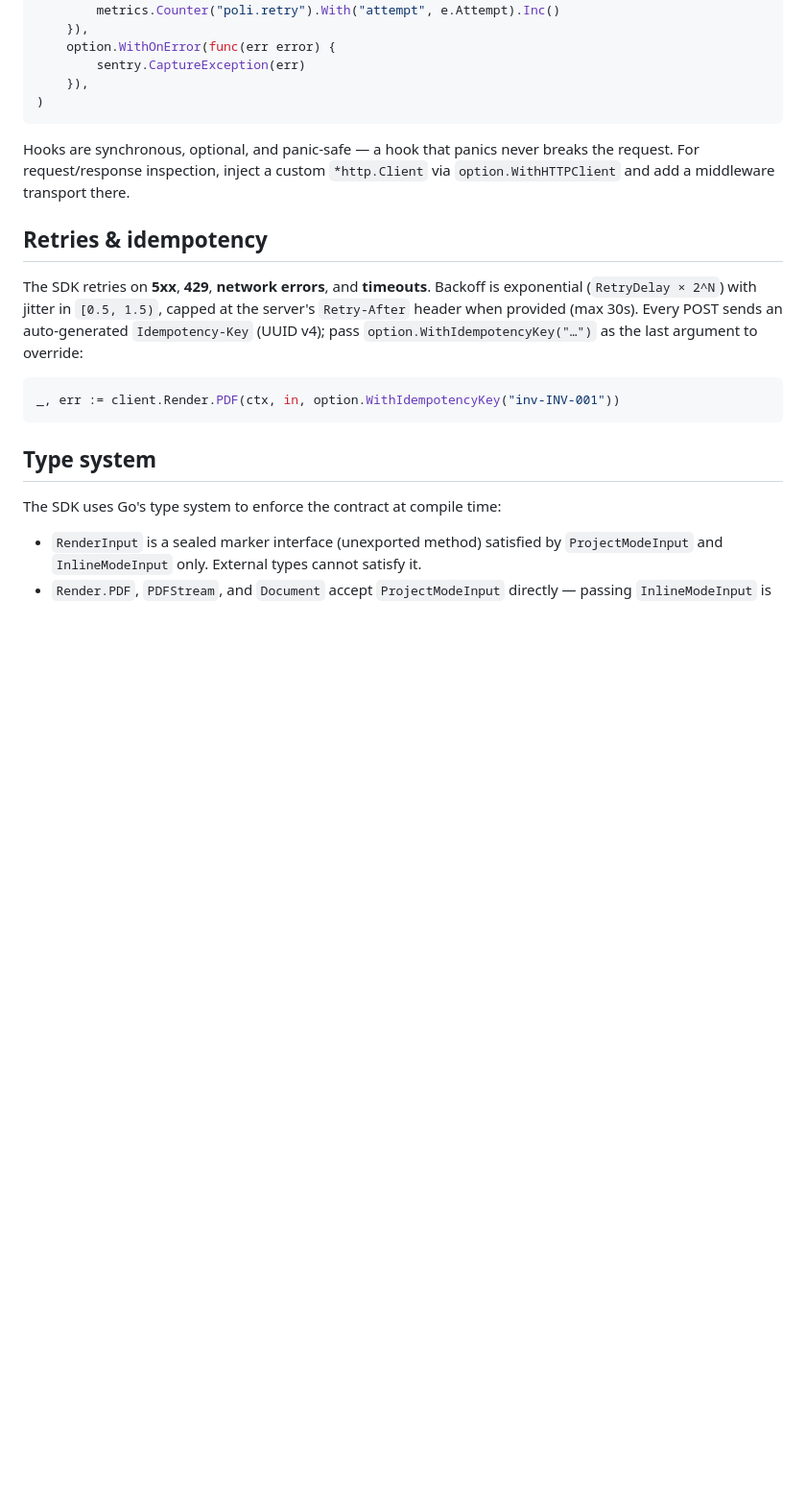
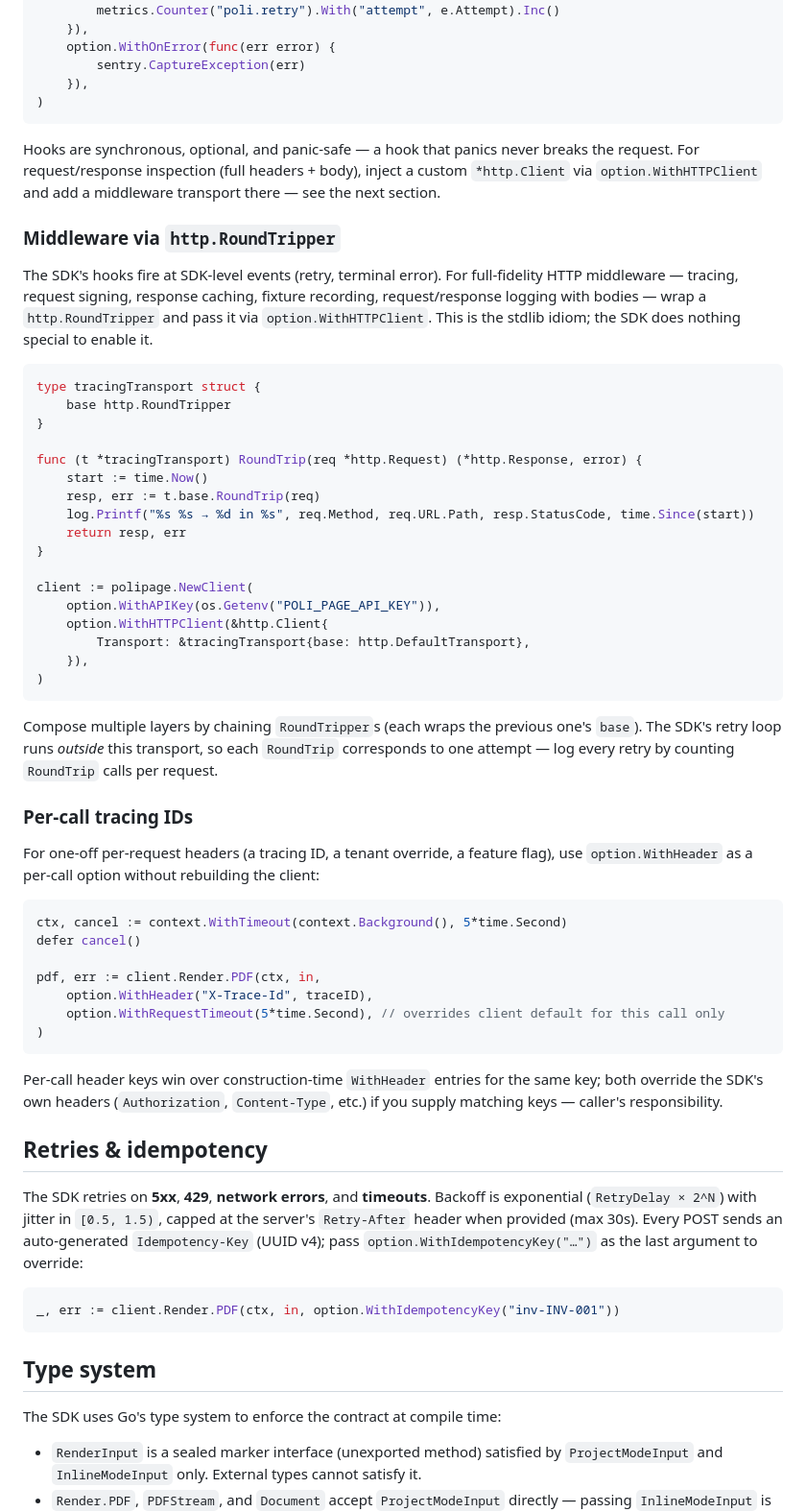
Before and after one commit to poli-page/sdk-go, a Markdown page: README.md, the part around one of its changes. Shown at 96% size. GitHub-like rendering; blank space fills up the shorter version.

Commit message:
docs: README — middleware via http.RoundTripper + per-call option entries
Adds a "Middleware via http.RoundTripper" section under Observability
showing the stdlib idiom for wrapping the transport (tracing, request
signing, fixture recording, response caching) without inventing a new
SDK middleware type. The SDK's retry loop runs OUTSIDE the RoundTripper,
so each call to RoundTrip corresponds to one attempt — flagged for
readers writing per-attempt instrumentation.

Adds a "Per-call tracing IDs" subsection demonstrating
option.WithHeader + option.WithRequestTimeout for one-off overrides
without rebuilding the client.

Extends the Configuration table with both options and their
per-call-vs-construction semantics.

Co-Authored-By: Claude Opus 4.7 (1M context) <noreply@anthropic.com>

````diff
--- a/README.md
+++ b/README.md
@@ -278,7 +280,49 @@ client := polipage.NewClient(
 )
 ```
 
-Hooks are synchronous, optional, and panic-safe — a hook that panics never breaks the request. For request/response inspection, inject a custom `*http.Client` via `option.WithHTTPClient` and add a middleware transport there.
+Hooks are synchronous, optional, and panic-safe — a hook that panics never breaks the request. For request/response inspection (full headers + body), inject a custom `*http.Client` via `option.WithHTTPClient` and add a middleware transport there — see the next section.
+
+### Middleware via `http.RoundTripper`
+
+The SDK's hooks fire at SDK-level events (retry, terminal error). For full-fidelity HTTP middleware — tracing, request signing, response caching, fixture recording, request/response logging with bodies — wrap a `http.RoundTripper` and pass it via `option.WithHTTPClient`. This is the stdlib idiom; the SDK does nothing special to enable it.
+
+```go
+type tracingTransport struct {
+    base http.RoundTripper
+}
+
+func (t *tracingTransport) RoundTrip(req *http.Request) (*http.Response, error) {
+    start := time.Now()
+    resp, err := t.base.RoundTrip(req)
+    log.Printf("%s %s → %d in %s", req.Method, req.URL.Path, resp.StatusCode, time.Since(start))
+    return resp, err
+}
+
+client := polipage.NewClient(
+    option.WithAPIKey(os.Getenv("POLI_PAGE_API_KEY")),
+    option.WithHTTPClient(&http.Client{
+        Transport: &tracingTransport{base: http.DefaultTransport},
+    }),
+)
+```
+
+Compose multiple layers by chaining `RoundTripper`s (each wraps the previous one's `base`). The SDK's retry loop runs *outside* this transport, so each `RoundTrip` corresponds to one attempt — log every retry by counting `RoundTrip` calls per request.
+
+### Per-call tracing IDs
+
+For one-off per-request headers (a tracing ID, a tenant override, a feature flag), use `option.WithHeader` as a per-call option without rebuilding the client:
+
+```go
+ctx, cancel := context.WithTimeout(context.Background(), 5*time.Second)
+defer cancel()
+
+pdf, err := client.Render.PDF(ctx, in,
+    option.WithHeader("X-Trace-Id", traceID),
+    option.WithRequestTimeout(5*time.Second), // overrides client default for this call only
+)
+```
+
+Per-call header keys win over construction-time `WithHeader` entries for the same key; both override the SDK's own headers (`Authorization`, `Content-Type`, etc.) if you supply matching keys — caller's responsibility.
 
 ## Retries & idempotency
 
````
Also changed, not shown: other parts of README.md (+2 -0 lines).
